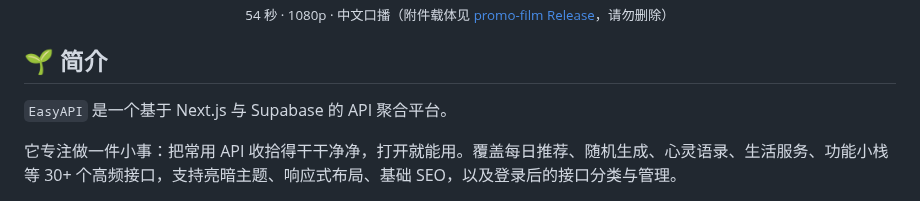
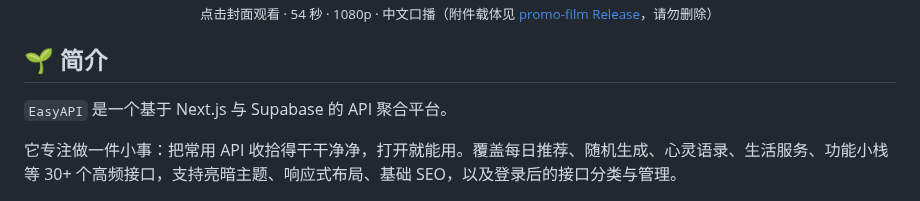
Before and after one commit to baiwumm/EasyAPI, a Markdown page: README.md, the part around one of its changes. Drawn GitHub-style.

Commit message:
docs(readme): 宣传片改为封面海报 + Release 下载（GitHub README 不放行非 user-attachments 的 video 标签）

```diff
--- a/README.md
+++ b/README.md
@@ -38,5 +40,5 @@
   <br />
-  <sub>54 秒 · 1080p · 中文口播（附件载体见 <a href="https://github.com/baiwumm/EasyAPI/releases/tag/promo-film">promo-film Release</a>，请勿删除）</sub>
+  <sub>点击封面观看 · 54 秒 · 1080p · 中文口播（附件载体见 <a href="https://github.com/baiwumm/EasyAPI/releases/tag/promo-film">promo-film Release</a>，请勿删除）</sub>
 </div>
 
 ## 🌱 简介
```
Also changed, not shown: other parts of README.md (+3 -1 lines), docs/promo-cover.jpg (added).
